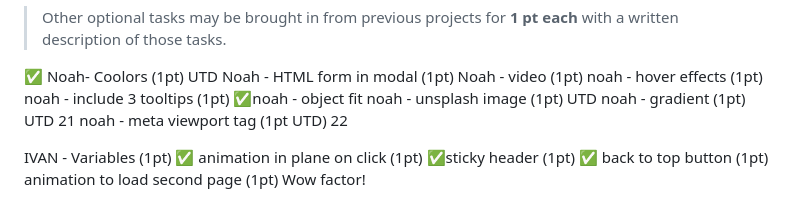
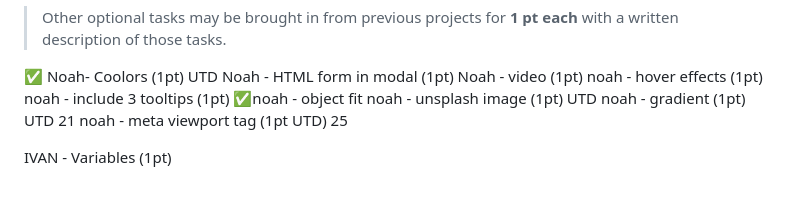
Before and after one commit to ivandres03/IS120-project3, a Markdown page: grading.md, the part around the change. GitHub-like rendering.

Commit message:
I'm back

```diff
--- a/grading.md
+++ b/grading.md
@@ -57,11 +57,7 @@ noah - include 3 tooltips (1pt)
 ✅noah - object fit
 noah - unsplash image (1pt) UTD
 noah - gradient (1pt) UTD 21
-noah - meta viewport tag (1pt UTD) 22
+noah - meta viewport tag (1pt UTD) 25
 
 
 IVAN - Variables (1pt)
-✅ animation in plane on click (1pt)
-✅sticky header (1pt)
-✅ back to top button (1pt)
-animation to load second page (1pt) Wow factor!
```
